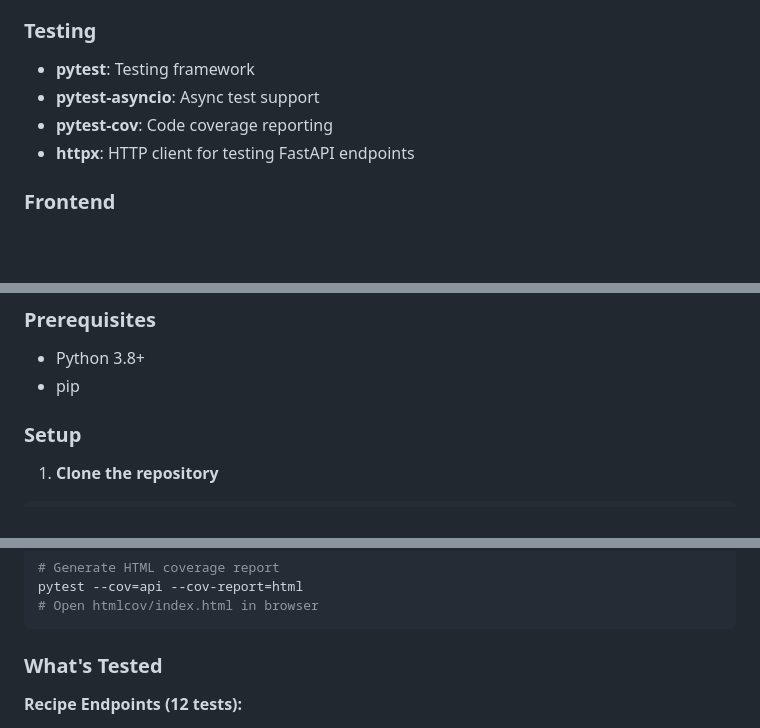
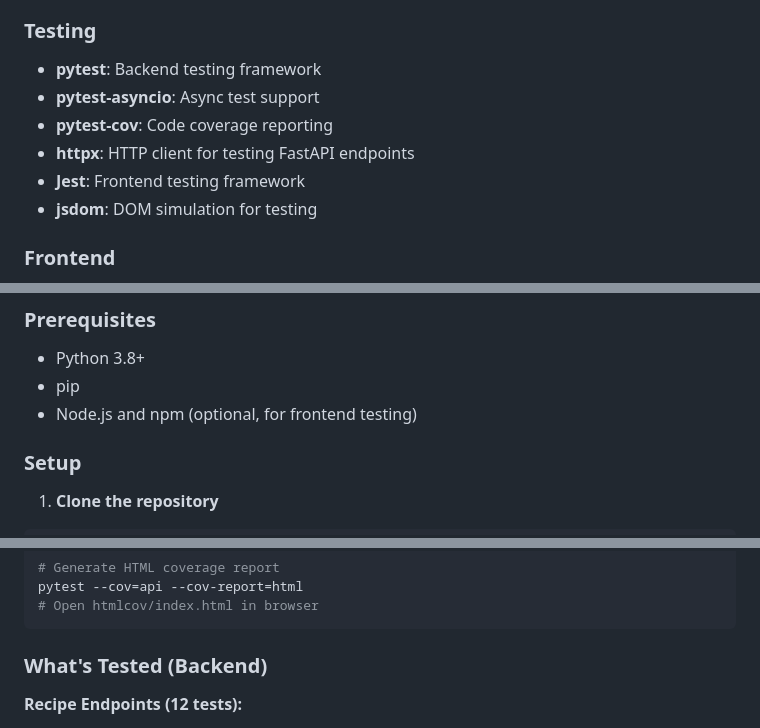
Before and after one commit to Ell-716/recipe-keeper, a Markdown page: README.md, 3 parts joined by grey strips. GitHub-like rendering; blank space fills up the shorter version.

````diff
--- a/README.md
+++ b/README.md
@@ -67,10 +67,12 @@ A full-stack web application for storing and managing your favorite recipes with
 - **JSON**: File-based storage
 
 ### Testing
-- **pytest**: Testing framework
+- **pytest**: Backend testing framework
 - **pytest-asyncio**: Async test support
 - **pytest-cov**: Code coverage reporting
 - **httpx**: HTTP client for testing FastAPI endpoints
+- **Jest**: Frontend testing framework
+- **jsdom**: DOM simulation for testing
 
 ### Frontend
 - **HTML5**: Structure
@@ -124,6 +132,7 @@ recipe-keeper/
 ### Prerequisites
 - Python 3.8+
 - pip
+- Node.js and npm (optional, for frontend testing)
 
 ### Setup
 
@@ -195,7 +212,7 @@ pytest --cov=api --cov-report=html
 # Open htmlcov/index.html in browser
 ```
 
-### What's Tested
+### What's Tested (Backend)
 
 **Recipe Endpoints (12 tests):**
 - ✅ GET /recipes - Retrieve all recipes
````
Also changed, not shown: other parts of README.md (+69 -4 lines).
